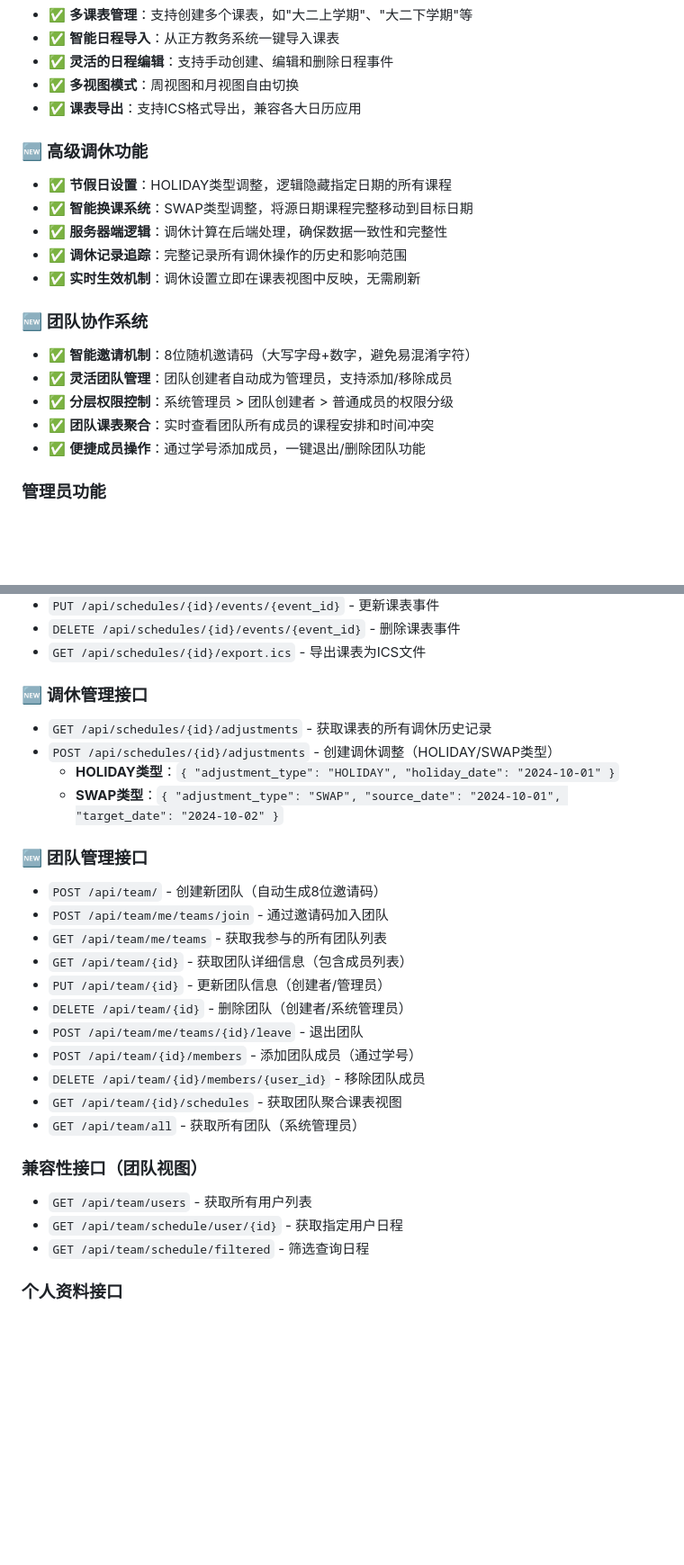
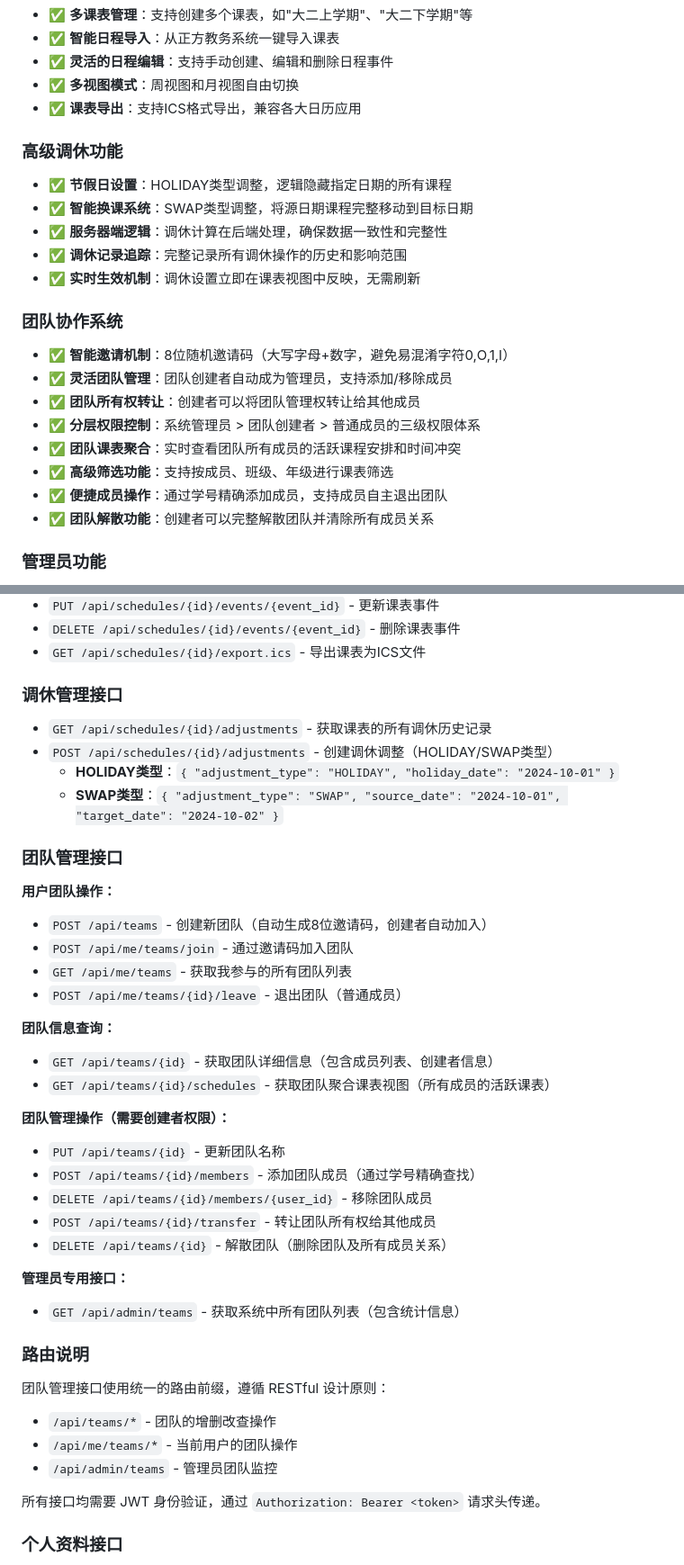
Before and after one commit to excniesNIED/SDNUChronoSync, a Markdown page: README.md, 2 parts joined by grey strips. Shown at 90% size. Drawn GitHub-style; blank space fills up the shorter version.

```diff
--- a/README.md
+++ b/README.md
@@ -29,19 +29,22 @@
 - ✅ **多视图模式**：周视图和月视图自由切换
 - ✅ **课表导出**：支持ICS格式导出，兼容各大日历应用
 
-### 🆕 高级调休功能
+### 高级调休功能
 - ✅ **节假日设置**：HOLIDAY类型调整，逻辑隐藏指定日期的所有课程
 - ✅ **智能换课系统**：SWAP类型调整，将源日期课程完整移动到目标日期
 - ✅ **服务器端逻辑**：调休计算在后端处理，确保数据一致性和完整性
 - ✅ **调休记录追踪**：完整记录所有调休操作的历史和影响范围
 - ✅ **实时生效机制**：调休设置立即在课表视图中反映，无需刷新
 
-### 🆕 团队协作系统
-- ✅ **智能邀请机制**：8位随机邀请码（大写字母+数字，避免易混淆字符）
+### 团队协作系统
+- ✅ **智能邀请机制**：8位随机邀请码（大写字母+数字，避免易混淆字符0,O,1,I）
 - ✅ **灵活团队管理**：团队创建者自动成为管理员，支持添加/移除成员
-- ✅ **分层权限控制**：系统管理员 > 团队创建者 > 普通成员的权限分级
-- ✅ **团队课表聚合**：实时查看团队所有成员的课程安排和时间冲突
-- ✅ **便捷成员操作**：通过学号添加成员，一键退出/删除团队功能
+- ✅ **团队所有权转让**：创建者可以将团队管理权转让给其他成员
+- ✅ **分层权限控制**：系统管理员 > 团队创建者 > 普通成员的三级权限体系
+- ✅ **团队课表聚合**：实时查看团队所有成员的活跃课程安排和时间冲突
+- ✅ **高级筛选功能**：支持按成员、班级、年级进行课表筛选
+- ✅ **便捷成员操作**：通过学号精确添加成员，支持成员自主退出团队
+- ✅ **团队解散功能**：创建者可以完整解散团队并清除所有成员关系
 
 ### 管理员功能
 - ✅ **用户管理**：创建、编辑、删除用户账户
@@ -227,29 +240,41 @@ SDNUChronoSync/
 - `DELETE /api/schedules/{id}/events/{event_id}` - 删除课表事件
 - `GET /api/schedules/{id}/export.ics` - 导出课表为ICS文件
 
-### 🆕 调休管理接口
+### 调休管理接口
 - `GET /api/schedules/{id}/adjustments` - 获取课表的所有调休历史记录
 - `POST /api/schedules/{id}/adjustments` - 创建调休调整（HOLIDAY/SWAP类型）
   - **HOLIDAY类型**：`{ "adjustment_type": "HOLIDAY", "holiday_date": "2024-10-01" }`
   - **SWAP类型**：`{ "adjustment_type": "SWAP", "source_date": "2024-10-01", "target_date": "2024-10-02" }`
 
-### 🆕 团队管理接口
-- `POST /api/team/` - 创建新团队（自动生成8位邀请码）
-- `POST /api/team/me/teams/join` - 通过邀请码加入团队
-- `GET /api/team/me/teams` - 获取我参与的所有团队列表
-- `GET /api/team/{id}` - 获取团队详细信息（包含成员列表）
-- `PUT /api/team/{id}` - 更新团队信息（创建者/管理员）
-- `DELETE /api/team/{id}` - 删除团队（创建者/系统管理员）
-- `POST /api/team/me/teams/{id}/leave` - 退出团队
-- `POST /api/team/{id}/members` - 添加团队成员（通过学号）
-- `DELETE /api/team/{id}/members/{user_id}` - 移除团队成员
-- `GET /api/team/{id}/schedules` - 获取团队聚合课表视图
-- `GET /api/team/all` - 获取所有团队（系统管理员）
+### 团队管理接口
 
-### 兼容性接口（团队视图）
-- `GET /api/team/users` - 获取所有用户列表
-- `GET /api/team/schedule/user/{id}` - 获取指定用户日程
-- `GET /api/team/schedule/filtered` - 筛选查询日程
+**用户团队操作：**
+- `POST /api/teams` - 创建新团队（自动生成8位邀请码，创建者自动加入）
+- `POST /api/me/teams/join` - 通过邀请码加入团队
+- `GET /api/me/teams` - 获取我参与的所有团队列表
+- `POST /api/me/teams/{id}/leave` - 退出团队（普通成员）
+
+**团队信息查询：**
+- `GET /api/teams/{id}` - 获取团队详细信息（包含成员列表、创建者信息）
+- `GET /api/teams/{id}/schedules` - 获取团队聚合课表视图（所有成员的活跃课表）
+
+**团队管理操作（需要创建者权限）：**
+- `PUT /api/teams/{id}` - 更新团队名称
+- `POST /api/teams/{id}/members` - 添加团队成员（通过学号精确查找）
+- `DELETE /api/teams/{id}/members/{user_id}` - 移除团队成员
+- `POST /api/teams/{id}/transfer` - 转让团队所有权给其他成员
+- `DELETE /api/teams/{id}` - 解散团队（删除团队及所有成员关系）
+
+**管理员专用接口：**
+- `GET /api/admin/teams` - 获取系统中所有团队列表（包含统计信息）
+
+### 路由说明
+团队管理接口使用统一的路由前缀，遵循 RESTful 设计原则：
+- `/api/teams/*` - 团队的增删改查操作
+- `/api/me/teams/*` - 当前用户的团队操作
+- `/api/admin/teams` - 管理员团队监控
+
+所有接口均需要 JWT 身份验证，通过 `Authorization: Bearer <token>` 请求头传递。
 
 ### 个人资料接口
 - `GET /api/profile/` - 获取个人资料
```
Also changed, not shown: other parts of README.md (+130 -37 lines).
